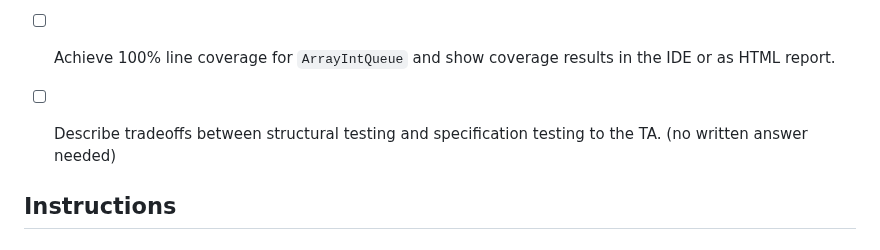
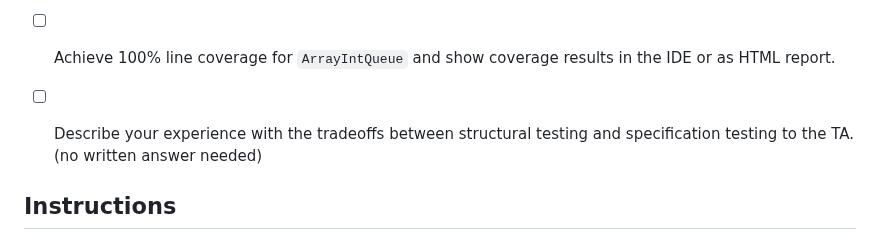
Before and after one commit to CMU-17-214/f2023, a Markdown page: labs/lab03.md, the part around the change. Drawn GitHub-style.

Commit message:
minor working change in lab3 deliverable
[ci skip]

```diff
--- a/labs/lab03.md
+++ b/labs/lab03.md
@@ -11,7 +11,7 @@ In this lab you will get familiar with different testing strategies and practice
 
 - [ ] Write tests for `LinkedIntQueue` in TypeScript and `ArrayIntQueue` in Java and execute them from within the IDE.
 - [ ] Achieve 100% line coverage for `ArrayIntQueue` and show coverage results in the IDE or as HTML report.
-- [ ] Describe tradeoffs between structural testing and specification testing to the TA. (no written answer needed)
+- [ ] Describe your experience with the tradeoffs between structural testing and specification testing to the TA. (no written answer needed)
 
 
 ## Instructions
```
